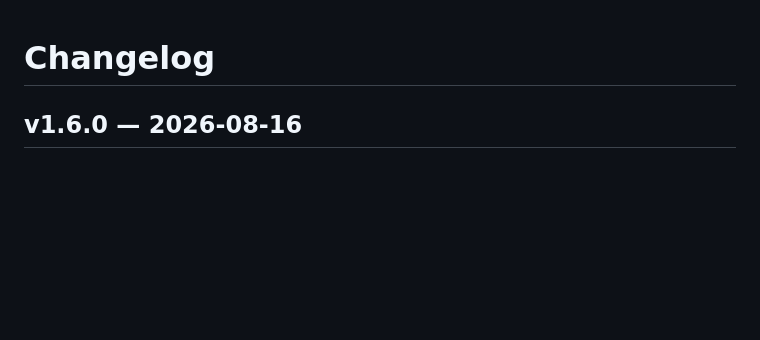
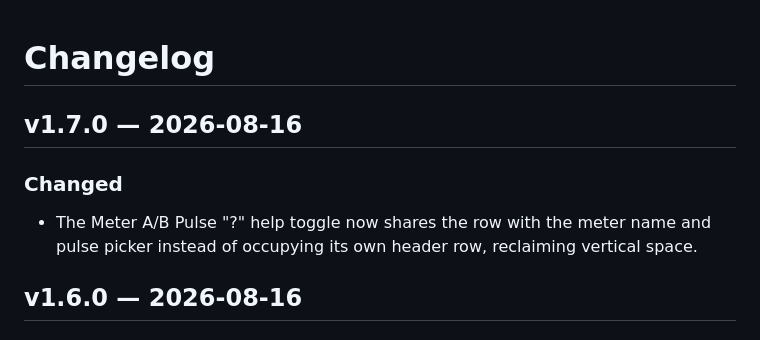
Before and after one commit to abratto/polyrhythm-mixer, a Markdown page: CHANGELOG.md, the part around the change. Rendered like a GitHub page; blank space fills up the shorter version.

Commit message:
docs: update changelog for v1.7.0

```diff
--- a/CHANGELOG.md
+++ b/CHANGELOG.md
@@ -1,4 +1,9 @@
 # Changelog
+
+## v1.7.0 — 2026-08-16
+
+### Changed
+- The Meter A/B Pulse "?" help toggle now shares the row with the meter name and pulse picker instead of occupying its own header row, reclaiming vertical space.
 
 ## v1.6.0 — 2026-08-16
 
```
